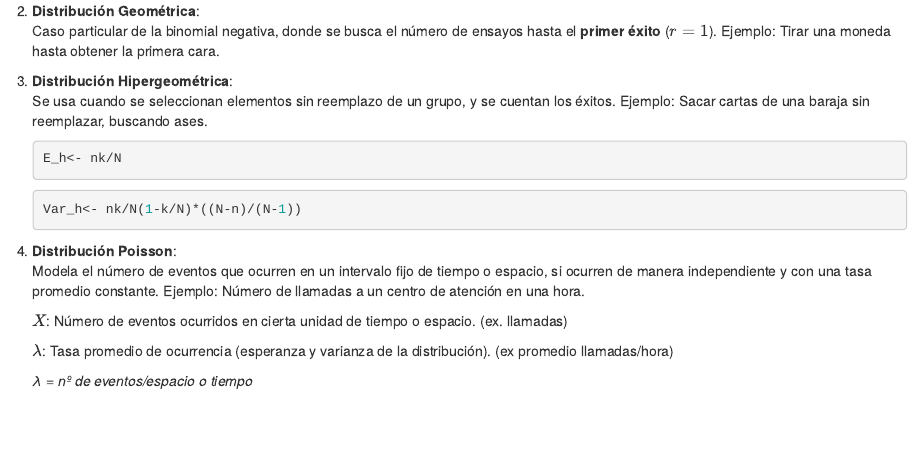
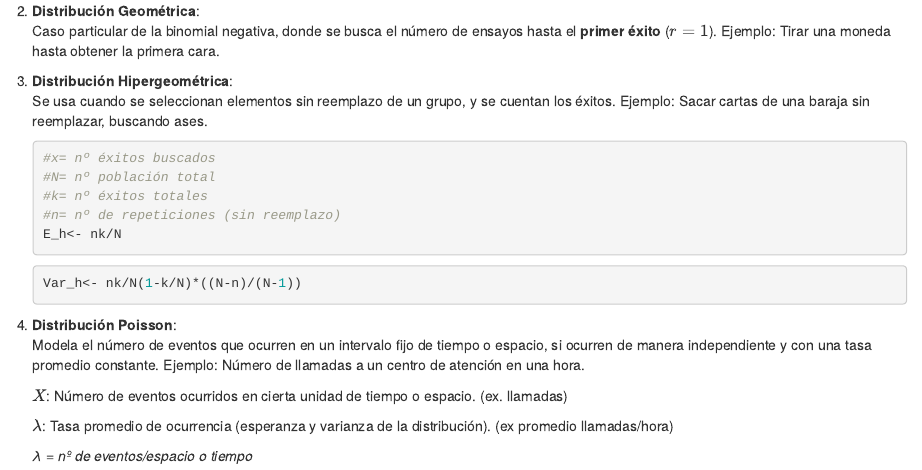
Before and after one commit to teretyres/Estadistica_EEBE, an R Markdown document (Q2/Guia_Soko.Rmd): the page in a window 1100 px wide, from 400 px down. Rendered offline with R 4.5, knitr and Pandoc, with nearby package versions.

Commit message:
Guia de tipos de distribuciones

````diff
--- a/Q2/Guia_Soko.Rmd
+++ b/Q2/Guia_Soko.Rmd
@@ -30,6 +30,10 @@ Var <- np*(1-p)
     Se usa cuando se seleccionan elementos sin reemplazo de un grupo, y se cuentan los éxitos. Ejemplo: Sacar cartas de una baraja sin reemplazar, buscando ases.
 
     ``` r
+    #x= nº éxitos buscados
+    #N= nº población total
+    #k= nº éxitos totales
+    #n= nº de repeticiones (sin reemplazo)
     E_h<- nk/N
     ```
 
````
Also changed, not shown: Q2/Guia_Soko.Rmd (2 more changed lines).
